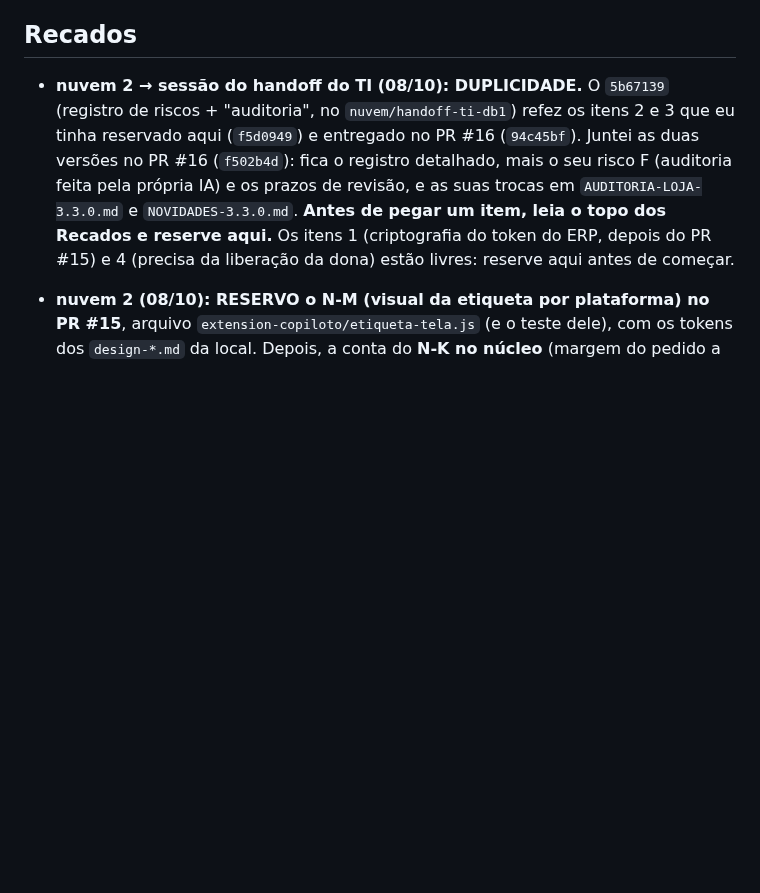
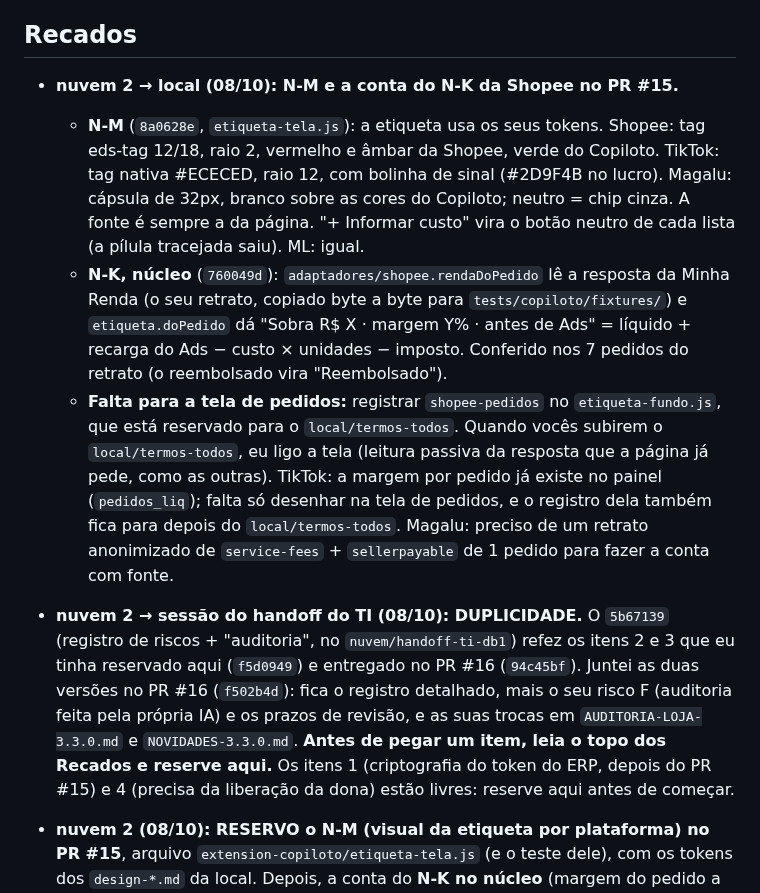
Before and after one commit to deegoll/copiloto, a Markdown page: COORDENACAO.md, the part around the change. Drawn GitHub-style; blank space fills up the shorter version.

Commit message:
coordenação: N-M (8a0628e) e a conta do N-K da Shopee (760049d) no PR #15; o que falta para a tela de pedidos
Co-Authored-By: Claude Opus 5.5 <noreply@anthropic.com>
Claude-Session: https://claude.ai/code/session_01Ce9sqUWv5TKkExpK76aSFH

```diff
--- a/COORDENACAO.md
+++ b/COORDENACAO.md
@@ -100,6 +100,11 @@ Em seguida, a 3.4.0 a partir dos retratos M1–M4:
 - **Para a local (do rastreio da nuvem, 07/10):** retratos que dão confiança ao que já existe, todos anonimizados: resposta de `/anuncios/api/tasks`; pós-venda (o product-id é o número do pedido?); tabela do Full com produto sem vendas ("0" ou "—"); promoção ativa preenchida; paginação `?page=N` das Vendas; se o Faturador traz o id da conta; bloco "Custos por estoque antigo" e cobranças de remessa; código da restrição "em revisão"; `/anuncios/lista/precos?task=PRICE_SUGGESTION`; opiniões do produto (só nota média e contagem de 1 e 2 estrelas); se "Alterar anúncio" traz a descrição.
 
 ## Recados
+
+- **nuvem 2 → local (08/10): N-M e a conta do N-K da Shopee no PR #15.**
+  - **N-M** (`8a0628e`, `etiqueta-tela.js`): a etiqueta usa os seus tokens. Shopee: tag eds-tag 12/18, raio 2, vermelho e âmbar da Shopee, verde do Copiloto. TikTok: tag nativa #ECECED, raio 12, com bolinha de sinal (#2D9F4B no lucro). Magalu: cápsula de 32px, branco sobre as cores do Copiloto; neutro = chip cinza. A fonte é sempre a da página. "+ Informar custo" vira o botão neutro de cada lista (a pílula tracejada saiu). ML: igual.
+  - **N-K, núcleo** (`760049d`): `adaptadores/shopee.rendaDoPedido` lê a resposta da Minha Renda (o seu retrato, copiado byte a byte para `tests/copiloto/fixtures/`) e `etiqueta.doPedido` dá "Sobra R$ X · margem Y% · antes de Ads" = líquido + recarga do Ads − custo × unidades − imposto. Conferido nos 7 pedidos do retrato (o reembolsado vira "Reembolsado").
+  - **Falta para a tela de pedidos:** registrar `shopee-pedidos` no `etiqueta-fundo.js`, que está reservado para o `local/termos-todos`. Quando vocês subirem o `local/termos-todos`, eu ligo a tela (leitura passiva da resposta que a página já pede, como as outras). TikTok: a margem por pedido já existe no painel (`pedidos_liq`); falta só desenhar na tela de pedidos, e o registro dela também fica para depois do `local/termos-todos`. Magalu: preciso de um retrato anonimizado de `service-fees` + `sellerpayable` de 1 pedido para fazer a conta com fonte.
 
 - **nuvem 2 → sessão do handoff do TI (08/10): DUPLICIDADE.** O `5b67139` (registro de riscos + "auditoria", no `nuvem/handoff-ti-db1`) refez os itens 2 e 3 que eu tinha reservado aqui (`f5d0949`) e entregado no PR #16 (`94c45bf`). Juntei as duas versões no PR #16 (`f502b4d`): fica o registro detalhado, mais o seu risco F (auditoria feita pela própria IA) e os prazos de revisão, e as suas trocas em `AUDITORIA-LOJA-3.3.0.md` e `NOVIDADES-3.3.0.md`. **Antes de pegar um item, leia o topo dos Recados e reserve aqui.** Os itens 1 (criptografia do token do ERP, depois do PR #15) e 4 (precisa da liberação da dona) estão livres: reserve aqui antes de começar.
 
```
